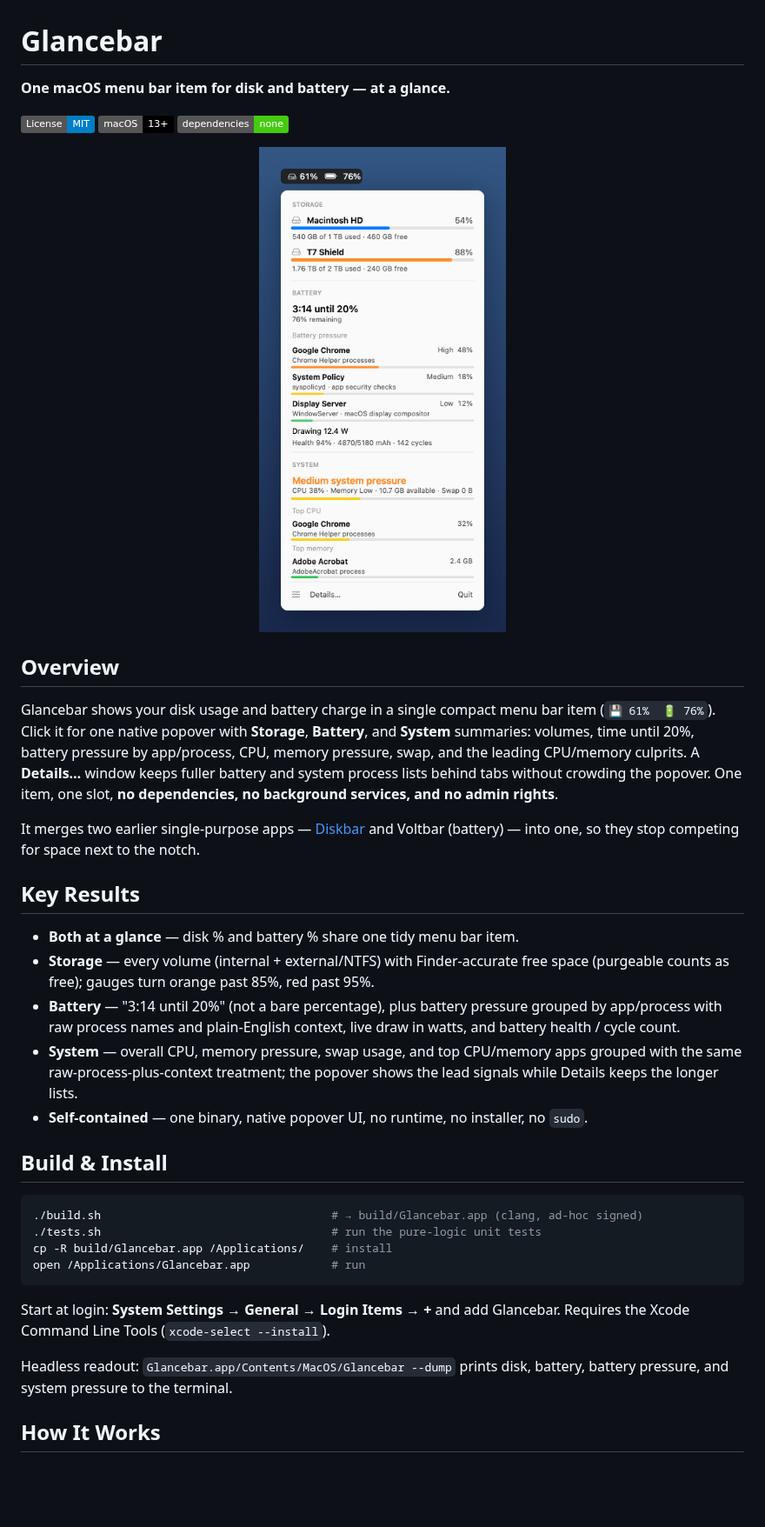
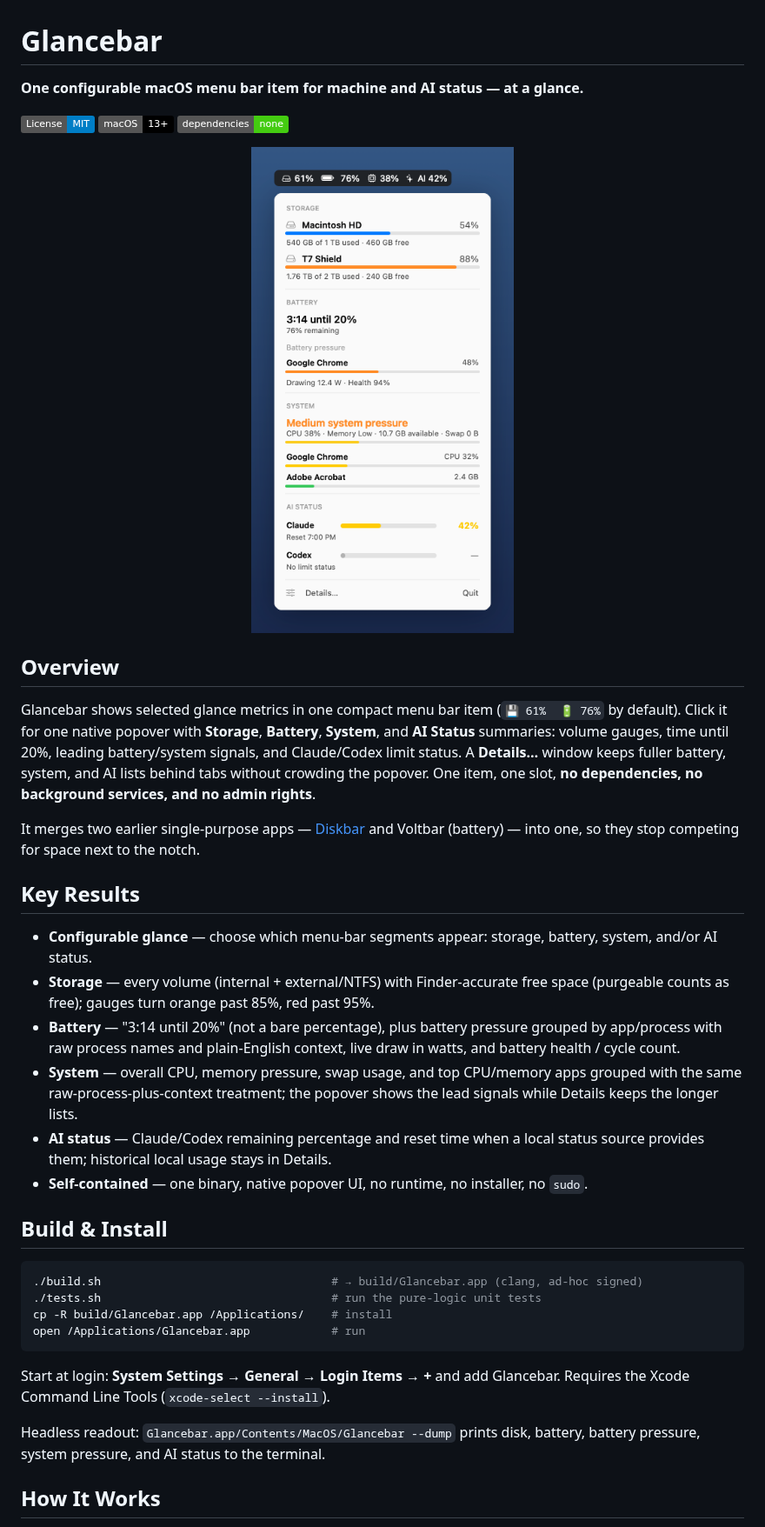
Before and after one commit to todd866/glancebar, a Markdown page: README.md, the part around one of its changes. Shown at 87% size. Rendered like a GitHub page; pictures changed too: docs/screenshot.png; badges without logos; blank space fills up the shorter version.

Commit message:
Add AI usage tracking and configurable menu bar segments

```diff
--- a/README.md
+++ b/README.md
@@ -1,6 +1,6 @@
 # Glancebar
 
-**One macOS menu bar item for disk and battery — at a glance.**
+**One configurable macOS menu bar item for machine and AI status — at a glance.**
 
 ![MIT License](https://img.shields.io/badge/License-MIT-blue.svg)
 ![macOS 13+](https://img.shields.io/badge/macOS-13%2B-black.svg)
@@ -12,19 +12,21 @@
 
 ## Overview
 
-Glancebar shows your disk usage and battery charge in a single compact menu bar item
-(`💾 61%  🔋 76%`). Click it for one native popover with **Storage**, **Battery**, and
-**System** summaries: volumes, time until 20%, battery pressure by app/process, CPU,
-memory pressure, swap, and the leading CPU/memory culprits. A **Details…** window keeps
-fuller battery and system process lists behind tabs without crowding the popover. One
-item, one slot, **no dependencies, no background services, and no admin rights**.
+Glancebar shows selected glance metrics in one compact menu bar item (`💾 61%  🔋 76%` by
+default). Click it for one native popover with **Storage**, **Battery**, **System**, and
+**AI Status** summaries: volume gauges, time until 20%, leading battery/system signals,
+and Claude/Codex limit status. A
+**Details…** window keeps fuller battery, system, and AI lists behind tabs without
+crowding the popover. One item, one slot, **no dependencies, no background services, and
+no admin rights**.
 
 It merges two earlier single-purpose apps — [Diskbar](https://github.com/todd866/diskbar)
 and Voltbar (battery) — into one, so they stop competing for space next to the notch.
 
 ## Key Results
 
-- **Both at a glance** — disk % and battery % share one tidy menu bar item.
+- **Configurable glance** — choose which menu-bar segments appear: storage, battery,
+  system, and/or AI status.
 - **Storage** — every volume (internal + external/NTFS) with Finder-accurate free space
   (purgeable counts as free); gauges turn orange past 85%, red past 95%.
 - **Battery** — "3:14 until 20%" (not a bare percentage), plus battery pressure grouped by
@@ -33,6 +35,8 @@ and Voltbar (battery) — into one, so they stop competing for space next to the
 - **System** — overall CPU, memory pressure, swap usage, and top CPU/memory apps grouped
   with the same raw-process-plus-context treatment; the popover shows the lead signals
   while Details keeps the longer lists.
+- **AI status** — Claude/Codex remaining percentage and reset time when a local status
+  source provides them; historical local usage stays in Details.
 - **Self-contained** — one binary, native popover UI, no runtime, no installer, no `sudo`.
 
 ## Build & Install
@@ -48,7 +52,7 @@ Start at login: **System Settings → General → Login Items → +** and add Gl
 Requires the Xcode Command Line Tools (`xcode-select --install`).
 
 Headless readout: `Glancebar.app/Contents/MacOS/Glancebar --dump` prints disk, battery,
-battery pressure, and system pressure to the terminal.
+battery pressure, system pressure, and AI status to the terminal.
 
 ## How It Works
 
```
Also changed, not shown: other parts of README.md (+18 -3 lines), 2 other files.
